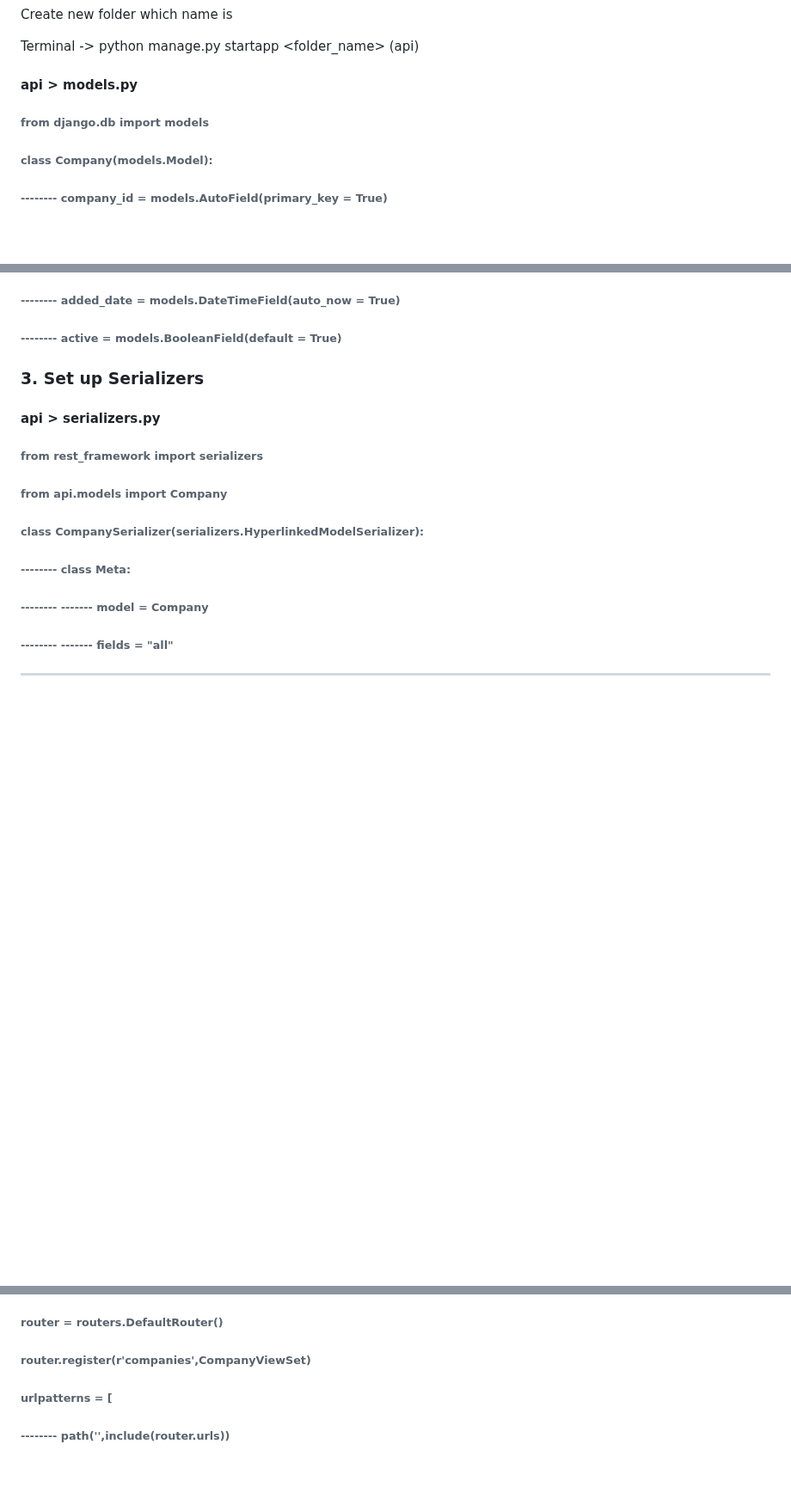
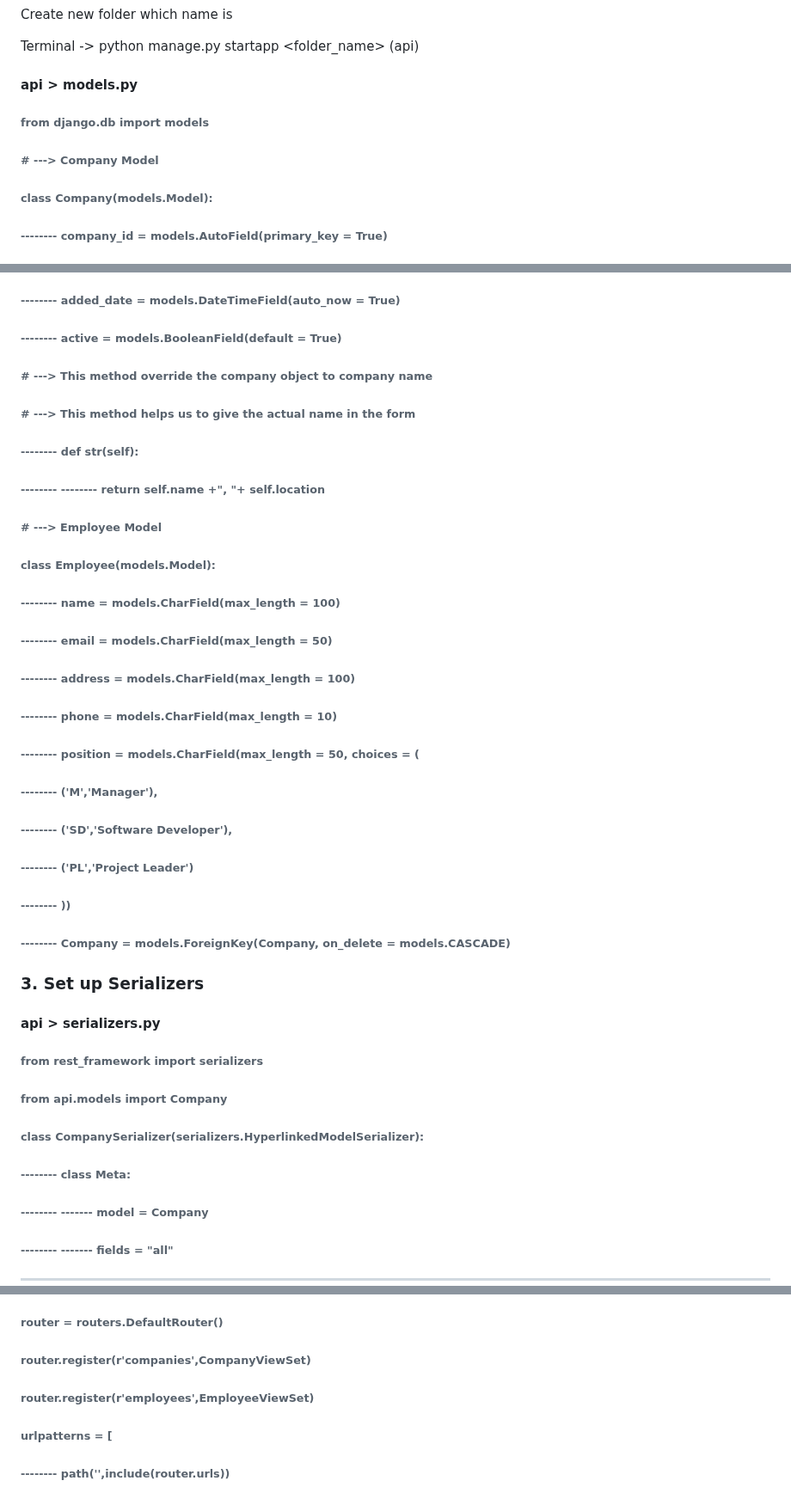
Before and after one commit to Bhuvneshjai/Employee-Management-System-Using-Python, a Markdown page: README.md, 3 parts joined by grey strips. Shown at 86% size. Rendered like a GitHub page; blank space fills up the shorter version.

```diff
--- a/README.md
+++ b/README.md
@@ -95,6 +95,7 @@ Terminal -> python manage.py startapp <folder_name> (api)
 
 #### api > models.py
 ###### from django.db import models
+###### # ---> Company Model
 ###### class Company(models.Model):
 ###### --------     company_id = models.AutoField(primary_key = True)
 ###### --------     name = models.CharField(max_length = 50)
@@ -105,6 +106,24 @@ Terminal -> python manage.py startapp <folder_name> (api)
 ###### --------                                     ("mobile-phones","Mobiles Phones")))
 ###### --------     added_date = models.DateTimeField(auto_now = True)
 ###### --------     active = models.BooleanField(default = True)
+
+######    # ---> This method override the company object to company name
+######    # ---> This method helps us to give the actual name in the form
+###### --------     def __str__(self):
+###### --------  --------      return self.name +", "+ self.location
+######
+###### # ---> Employee Model
+###### class Employee(models.Model):
+###### --------    name = models.CharField(max_length = 100)
+###### --------    email = models.CharField(max_length = 50)
+###### --------    address = models.CharField(max_length = 100)
+###### --------    phone = models.CharField(max_length = 10)
+###### --------    position = models.CharField(max_length = 50, choices = (
+###### --------        ('M','Manager'),
+###### --------        ('SD','Software Developer'),
+###### --------        ('PL','Project Leader')
+###### --------    ))
+###### --------    Company = models.ForeignKey(Company, on_delete = models.CASCADE)
 
 
 ### 3. Set up Serializers
@@ -147,6 +225,7 @@ Terminal -> python manage.py startapp <folder_name> (api)
 
 ###### router = routers.DefaultRouter()
 ###### router.register(r'companies',CompanyViewSet)
+###### router.register(r'employees',EmployeeViewSet)
 
 ###### urlpatterns = [
 ###### --------     path('',include(router.urls))
```
Also changed, not shown: other parts of README.md (+64 -5 lines).
